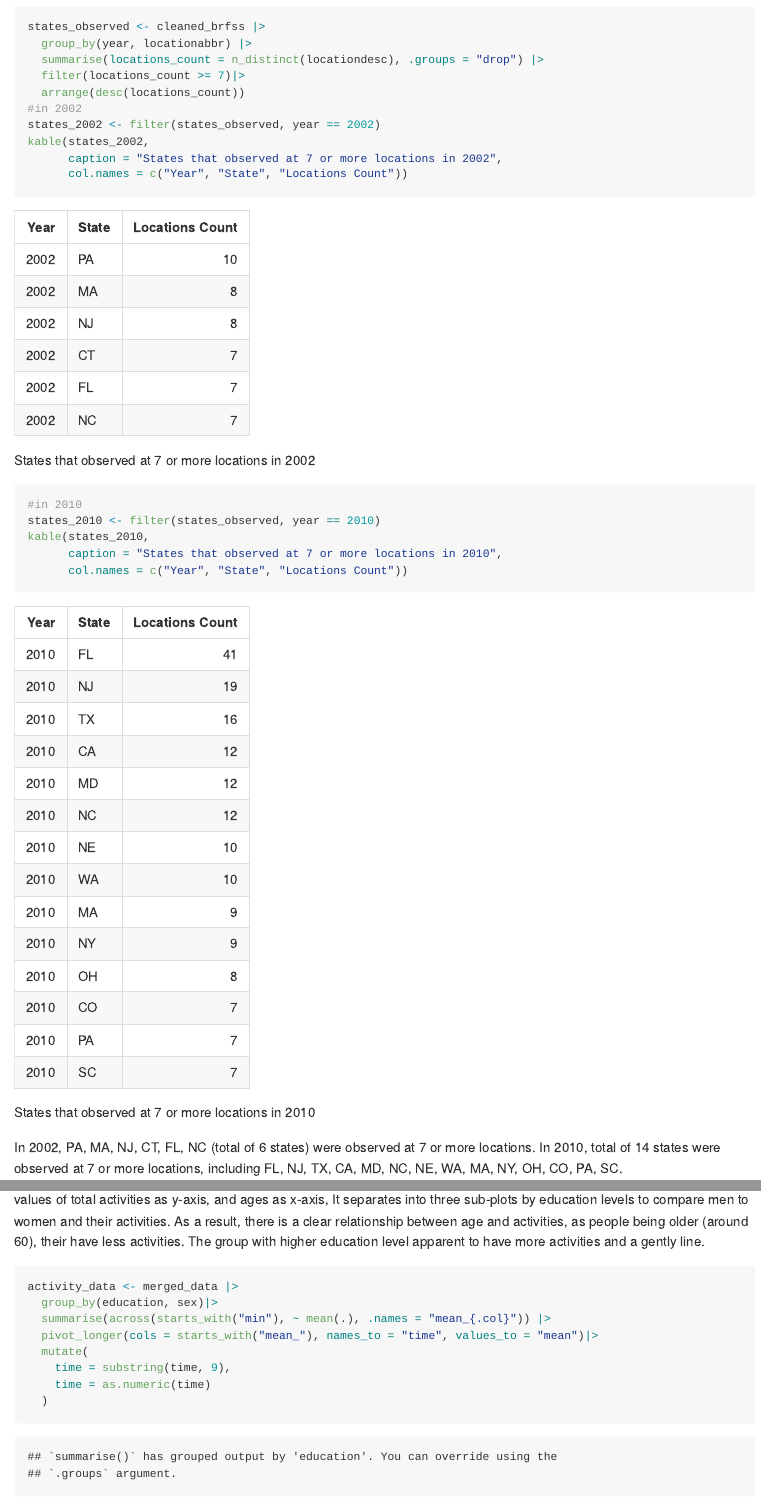
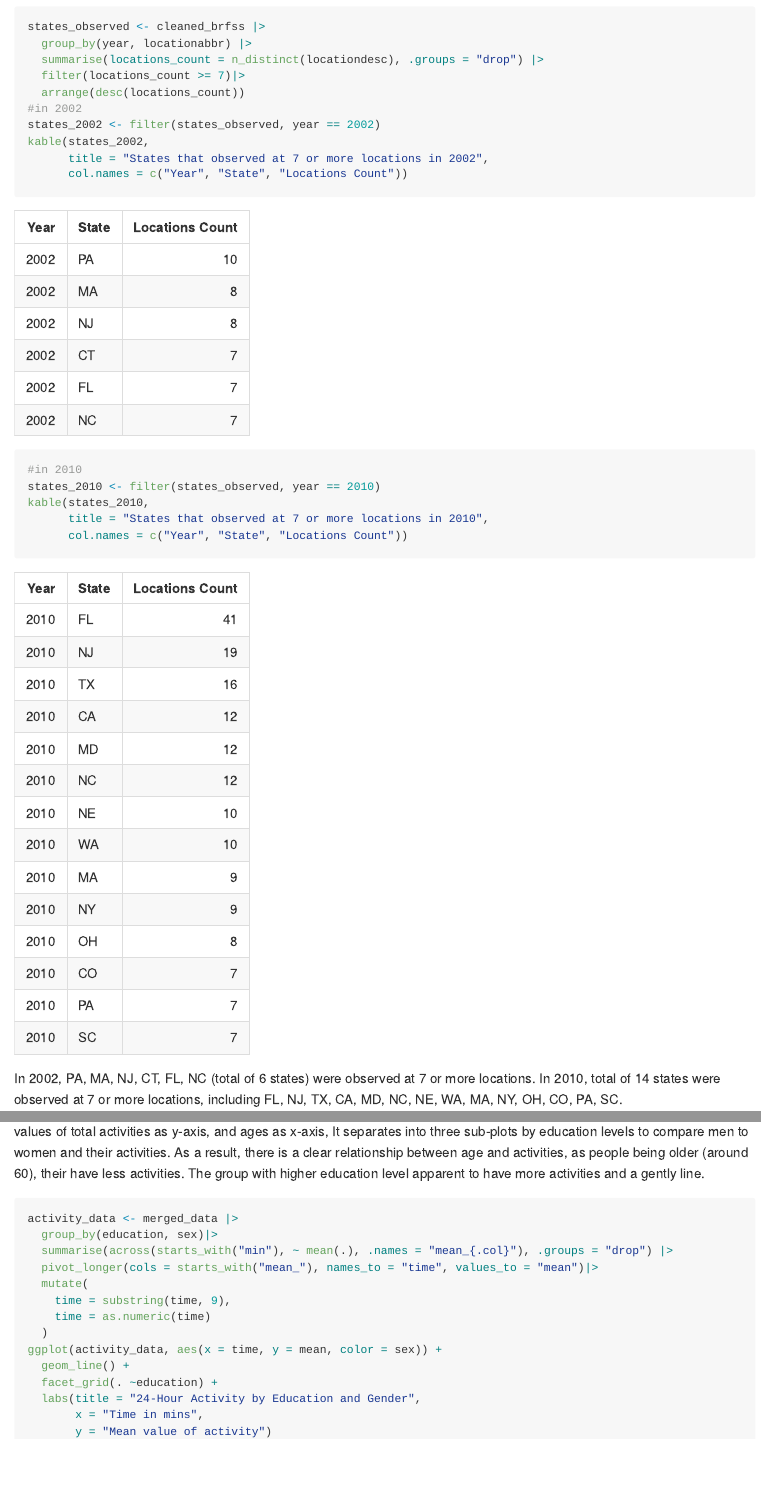
Before and after one commit to taraZhan/p8105_hw3_fz2377, an R Markdown document (p8105_hw3_fz2377.Rmd): the page in a window 1100 px wide, from 2660 px down, and a second part further down, joined at a grey line. The pictures show the output file p8105_hw3_fz2377.md that the author committed with the source, drawn offline in the style of GitHub; long lines of code are wrapped.

Commit message:
newest with corrections

````diff
--- a/p8105_hw3_fz2377.Rmd
+++ b/p8105_hw3_fz2377.Rmd
@@ -92,12 +92,12 @@ states_observed <- cleaned_brfss |>
 #in 2002
 states_2002 <- filter(states_observed, year == 2002)
 kable(states_2002,
-      caption = "States that observed at 7 or more locations in 2002",
+      title = "States that observed at 7 or more locations in 2002",
       col.names = c("Year", "State", "Locations Count"))
 #in 2010
 states_2010 <- filter(states_observed, year == 2010)
 kable(states_2010,
-      caption = "States that observed at 7 or more locations in 2010",
+      title = "States that observed at 7 or more locations in 2010",
       col.names = c("Year", "State", "Locations Count"))
 ```
 In 2002, PA, MA, NJ, CT, FL, NC (total of 6 states) were observed at 7 or more locations. In 2010, total of 14 states were observed at 7 or more locations, including FL, NJ, TX, CA, MD, NC, NE, WA, MA, NY, OH, CO, PA, SC.
@@ -184,7 +184,7 @@ This panel plot contains values of total activities as y-axis, and ages as x-axi
 ```{r}
 activity_data <- merged_data |>
   group_by(education, sex)|>
-  summarise(across(starts_with("min"), ~ mean(.), .names = "mean_{.col}")) |>
+  summarise(across(starts_with("min"), ~ mean(.), .names = "mean_{.col}"), .groups = "drop") |>
   pivot_longer(cols = starts_with("mean_"), names_to = "time", values_to = "mean")|>
   mutate(
     time = substring(time, 9),
````
Also changed, not shown: p8105_hw3_fz2377.md, p8105_hw3_fz2377.Rmd (2 more changed lines).
